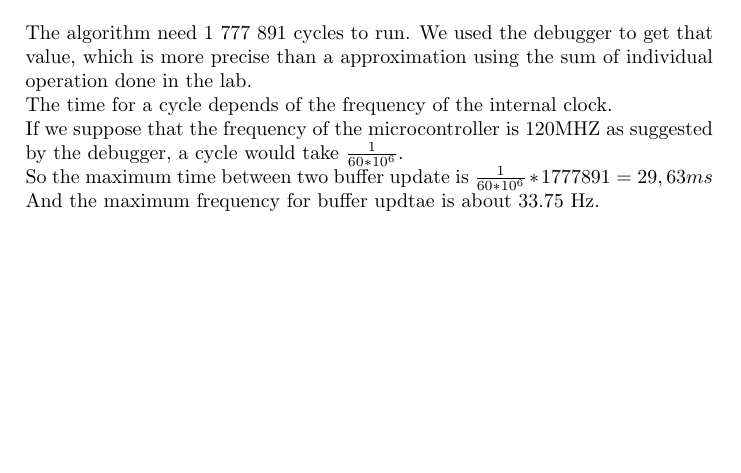
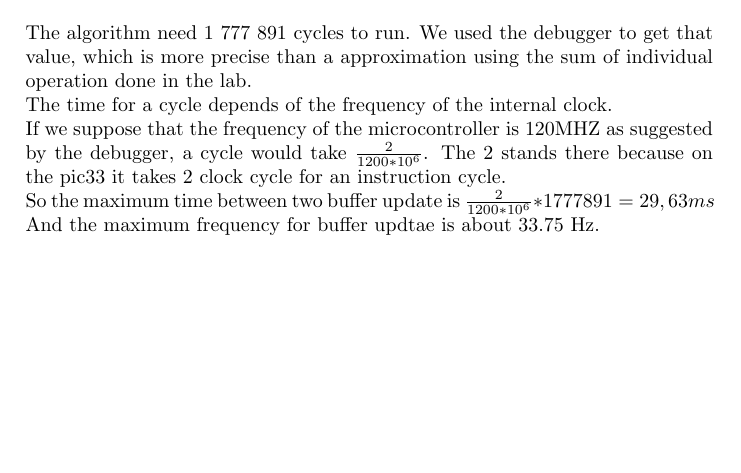
Before and after one commit to PierreGe/microprocessor-architecture, a LaTeX document (2-dspic33/project/rapport.tex): part of page 3 of 3, cut so that both start at the same text. Compiled offline with pdfLaTeX.

Commit message:
correction q4

```diff
--- a/2-dspic33/project/rapport.tex
+++ b/2-dspic33/project/rapport.tex
@@ -101,9 +101,9 @@ The algorithm need 1 777 891 cycles to run. We used the debugger to get that val
 
 The time for a cycle depends of the frequency of the internal clock.
 
-If we suppose that the frequency of the microcontroller is 120MHZ as suggested by the debugger, a cycle would take $ \frac{1}{60 * 10^{6} }$.
+If we suppose that the frequency of the microcontroller is 120MHZ as suggested by the debugger, a cycle would take $ \frac{2}{1200 * 10^{6} }$. The 2 stands there because on the pic33 it takes 2 clock cycle for an instruction cycle.
 
-So the maximum time between two buffer update is $ \frac{1}{60 * 10^{6} } * 1 777 891 =  29,63 ms $
+So the maximum time between two buffer update is $ \frac{2}{1200 * 10^{6} } * 1 777 891 =  29,63 ms $
 
 And the maximum frequency for buffer updtae is about 33.75 Hz.
 
```
Also changed, not shown: 2-dspic33/project/rapport.pdf.
